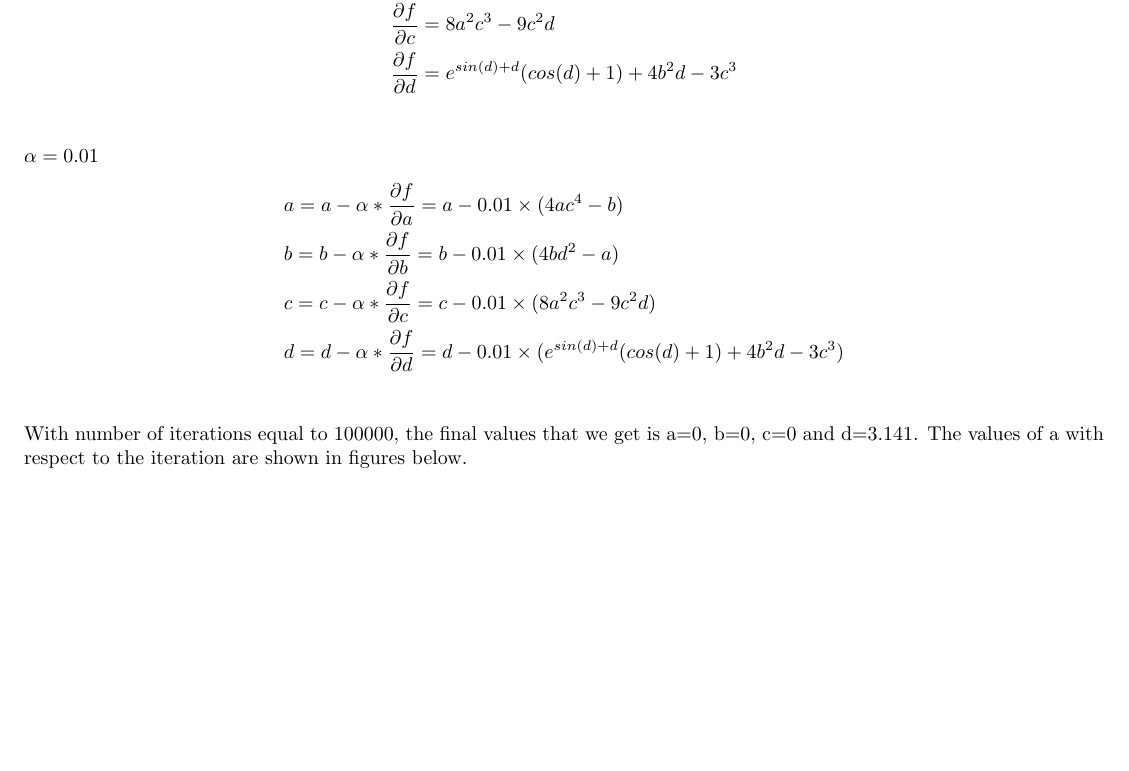
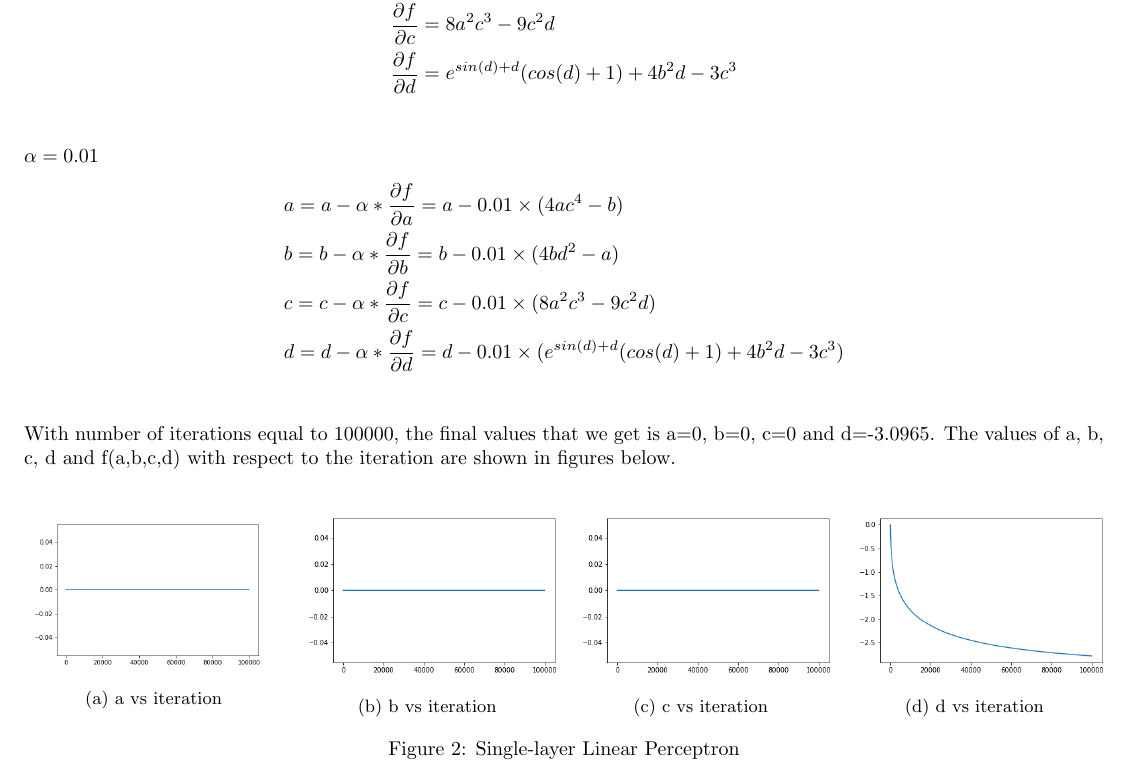
Before and after one commit to 2021rahul/CSci-5512_ArtificialIntelligence2, a LaTeX problem sheet (HW5/hw5.tex): part of page 5 of 5, cut so that both start at the same text, the shorter picture padded with empty space. Compiled offline with pdfLaTeX.

Commit message:
Updates from Overleaf

```diff
--- a/HW5/hw5.tex
+++ b/HW5/hw5.tex
@@ -259,6 +259,28 @@ $\alpha = 0.01$
     & c = c - \alpha* \frac{\partial f}{\partial c} = c - 0.01\times(8a^2c^3 - 9c^2d)\\
     & d = d - \alpha* \frac{\partial f}{\partial d} = d - 0.01\times(e^{sin(d)+d}(cos(d) + 1) + 4b^2d - 3c^3)\\
 \end{align*}
-With number of iterations equal to 100000, the final values that we get is a=0, b=0, c=0 and d=3.141. The values of a with respect to the iteration are shown in figures below.
-\newpage
+With number of iterations equal to 100000, the final values that we get is a=0, b=0, c=0 and d=-3.0965. The values of a, b, c, d and f(a,b,c,d) with respect to the iteration are shown in figures below.
+\begin{figure}[H]
+    \minipage{0.24\textwidth}
+        \centering
+        \includegraphics[width=\textwidth]{HW5/a.png}
+        \subcaption{a vs iteration}
+    \endminipage\hfill
+    \minipage{0.24\textwidth}
+        \centering
+        \includegraphics[width=1.1\textwidth]{HW5/b.png}
+        \subcaption{b vs iteration}
+    \endminipage\hfill
+    \minipage{0.24\textwidth}
+        \centering
+        \includegraphics[width=1.1\textwidth]{HW5/c.png}
+        \subcaption{c vs iteration}
+    \endminipage\hfill
+    \minipage{0.24\textwidth}
+        \centering
+        \includegraphics[width=1.1\textwidth]{HW5/d.png}
+        \subcaption{d vs iteration}
+    \endminipage\hfill
+    \caption{Single-layer Linear Perceptron}
+\end{figure}
 \end{document}
```
